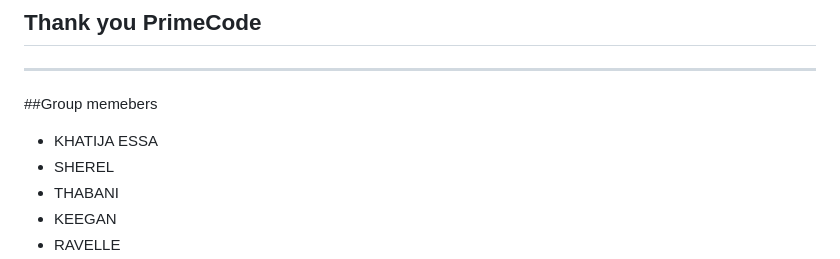
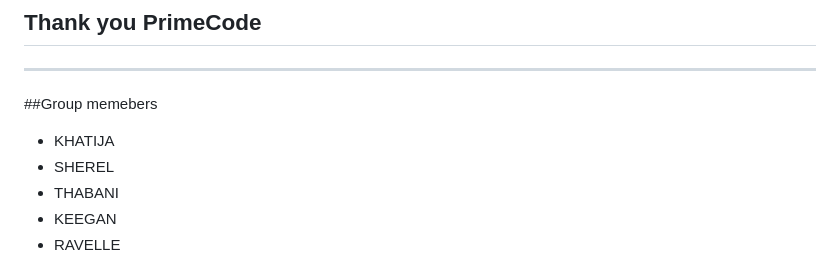
Before and after one commit to Khatija-Essa/PrimeCode_XBCAD7319, a Markdown page: README.md, the part around the change. Rendered like a GitHub page.

```diff
--- a/README.md
+++ b/README.md
@@ -270,7 +270,7 @@ For any issues or suggestions, please reach out via the **Contact Page** on the
 ## Thank you PrimeCode
 ---
 ##Group memebers
-- KHATIJA ESSA
+- KHATIJA
 - SHEREL
 - THABANI
 - KEEGAN
```
